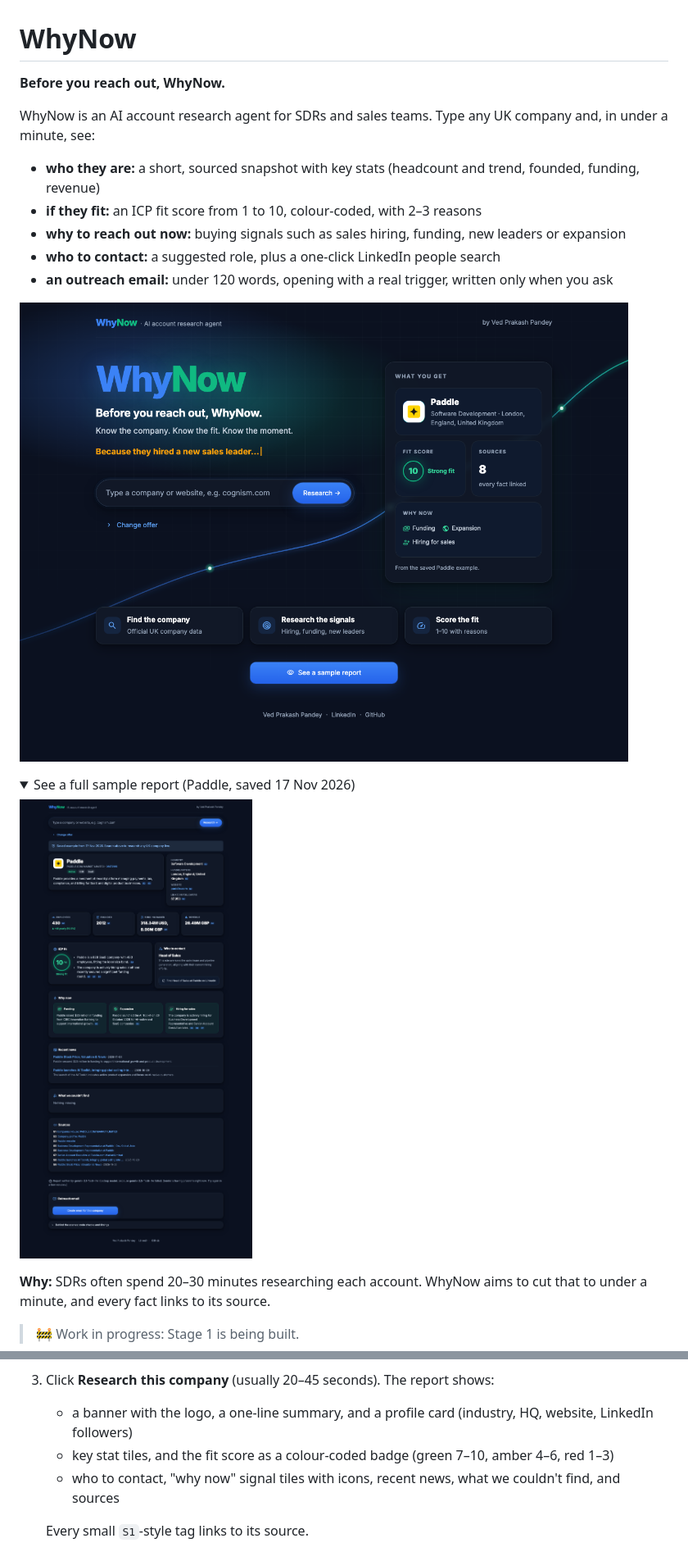
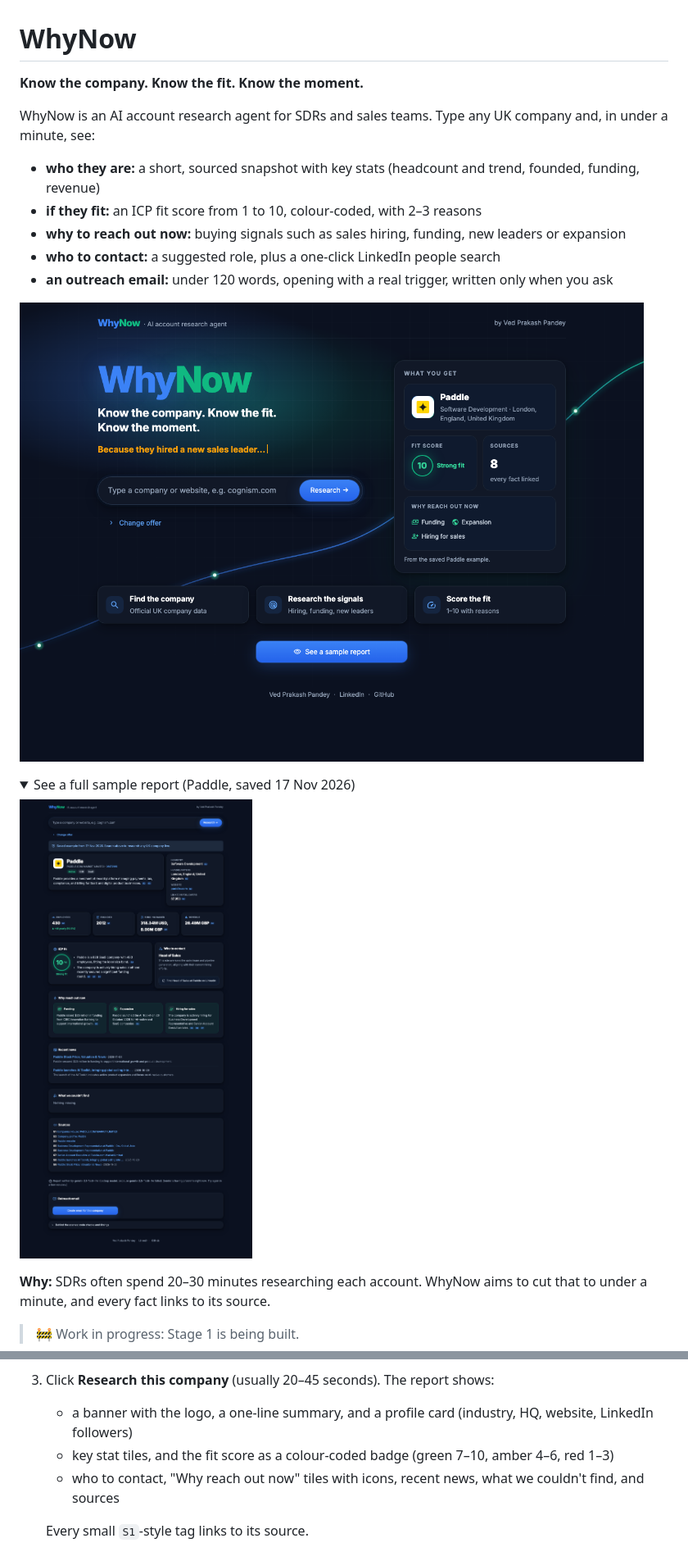
Before and after one commit to ved-pandey01/whynow, a Markdown page: README.md, 2 parts joined by grey strips. Shown at 82% size. Drawn GitHub-style; pictures changed too: docs/landing.png, docs/report.png; folded sections open.

```diff
--- a/README.md
+++ b/README.md
@@ -1,6 +1,6 @@
 # WhyNow
 
-**Before you reach out, WhyNow.**
+**Know the company. Know the fit. Know the moment.**
 
 WhyNow is an AI account research agent for SDRs and sales teams. Type any UK company and, in under a minute, see:
 - **who they are:** a short, sourced snapshot with key stats (headcount and trend, founded, funding, revenue)
@@ -39,7 +39,7 @@ Your browser opens at http://localhost:8501. Then:
 3. Click **Research this company** (usually 20–45 seconds). The report shows:
    - a banner with the logo, a one-line summary, and a profile card (industry, HQ, website, LinkedIn followers)
    - key stat tiles, and the fit score as a colour-coded badge (green 7–10, amber 4–6, red 1–3)
-   - who to contact, "why now" signal tiles with icons, recent news, what we couldn't find, and sources
+   - who to contact, "Why reach out now" tiles with icons, recent news, what we couldn't find, and sources
 
    Every small `S1`-style tag links to its source.
 4. Click **Create email for this company** to write the email. For scores of 3 or under, a note says it's probably not worth contacting.
```
Also changed, not shown: other parts of README.md (+2 -2 lines), 5 other files.
